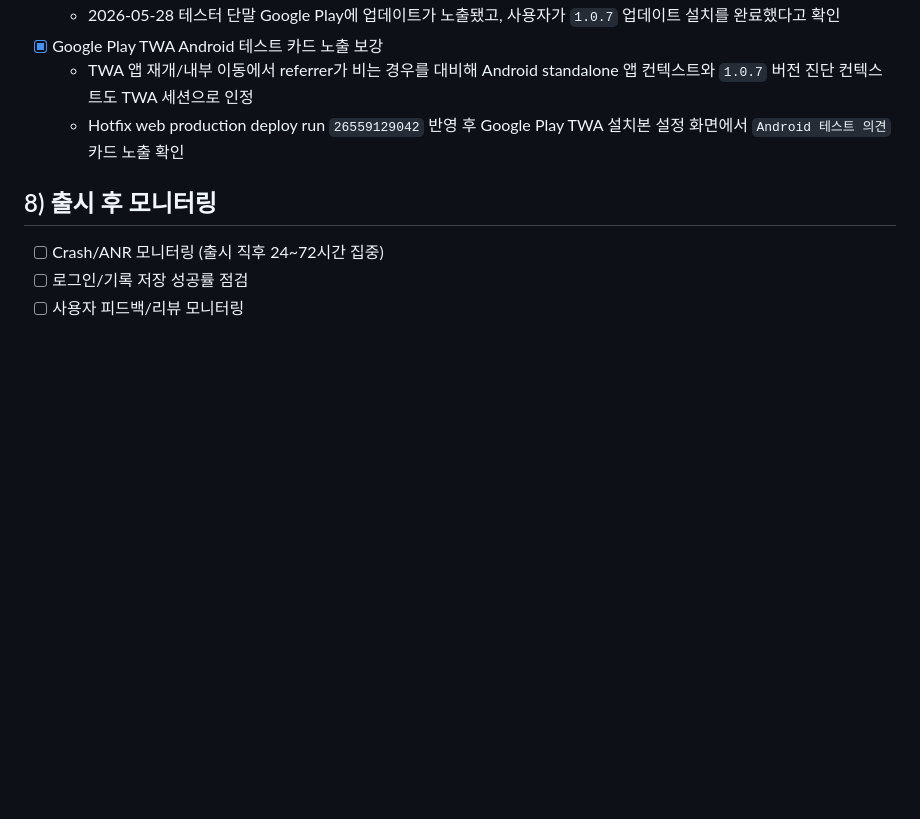
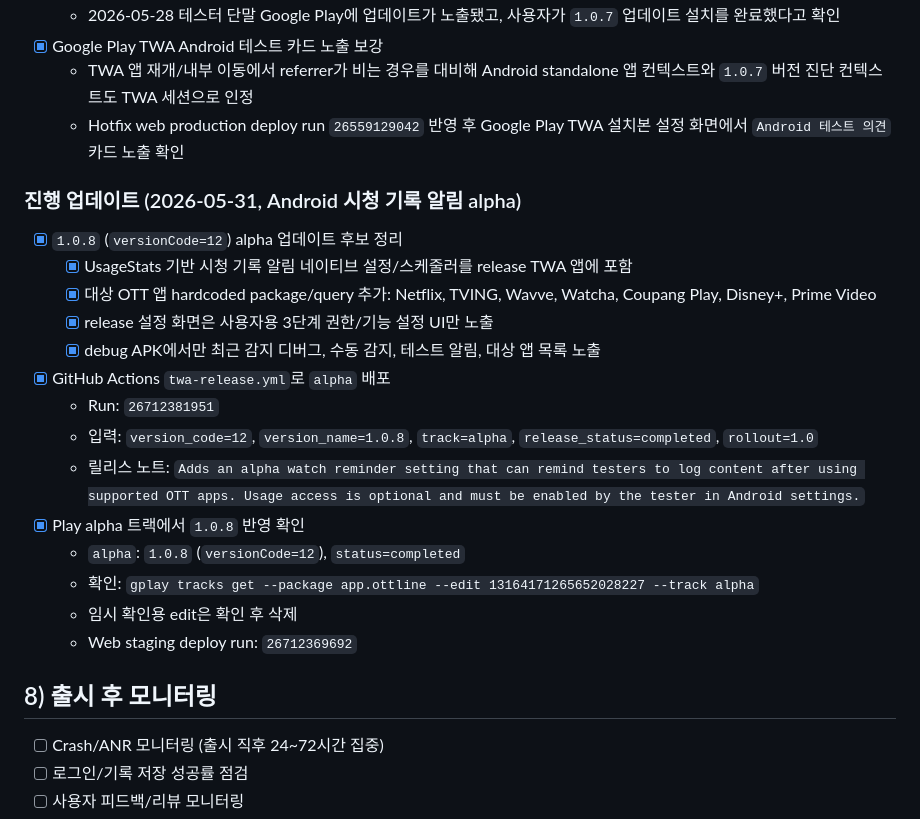
Before and after one commit to chawon/ott, a Markdown page: docs/twa-play-launch-checklist.md, the part around the change. Drawn GitHub-style; blank space fills up the shorter version.

Commit message:
docs: record android watch reminder alpha release

```diff
--- a/docs/twa-play-launch-checklist.md
+++ b/docs/twa-play-launch-checklist.md
@@ -276,6 +276,22 @@
   - TWA 앱 재개/내부 이동에서 referrer가 비는 경우를 대비해 Android standalone 앱 컨텍스트와 `1.0.7` 버전 진단 컨텍스트도 TWA 세션으로 인정
   - Hotfix web production deploy run `26559129042` 반영 후 Google Play TWA 설치본 설정 화면에서 `Android 테스트 의견` 카드 노출 확인
 
+### 진행 업데이트 (2026-05-31, Android 시청 기록 알림 alpha)
+- [x] `1.0.8` (`versionCode=12`) alpha 업데이트 후보 정리
+  - [x] UsageStats 기반 시청 기록 알림 네이티브 설정/스케줄러를 release TWA 앱에 포함
+  - [x] 대상 OTT 앱 hardcoded package/query 추가: Netflix, TVING, Wavve, Watcha, Coupang Play, Disney+, Prime Video
+  - [x] release 설정 화면은 사용자용 3단계 권한/기능 설정 UI만 노출
+  - [x] debug APK에서만 최근 감지 디버그, 수동 감지, 테스트 알림, 대상 앱 목록 노출
+- [x] GitHub Actions `twa-release.yml`로 `alpha` 배포
+  - Run: `26712381951`
+  - 입력: `version_code=12`, `version_name=1.0.8`, `track=alpha`, `release_status=completed`, `rollout=1.0`
+  - 릴리스 노트: `Adds an alpha watch reminder setting that can remind testers to log content after using supported OTT apps. Usage access is optional and must be enabled by the tester in Android settings.`
+- [x] Play alpha 트랙에서 `1.0.8` 반영 확인
+  - `alpha`: `1.0.8` (`versionCode=12`), `status=completed`
+  - 확인: `gplay tracks get --package app.ottline --edit 13164171265652028227 --track alpha`
+  - 임시 확인용 edit은 확인 후 삭제
+  - Web staging deploy run: `26712369692`
+
 ## 8) 출시 후 모니터링
 - [ ] Crash/ANR 모니터링 (출시 직후 24~72시간 집중)
 - [ ] 로그인/기록 저장 성공률 점검
```
Also changed, not shown: AGENTS.md (+2 -2 lines), docs/twa.md (+15 -0 lines).
